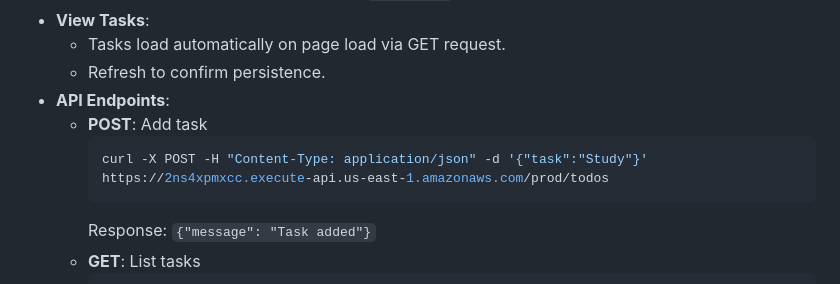
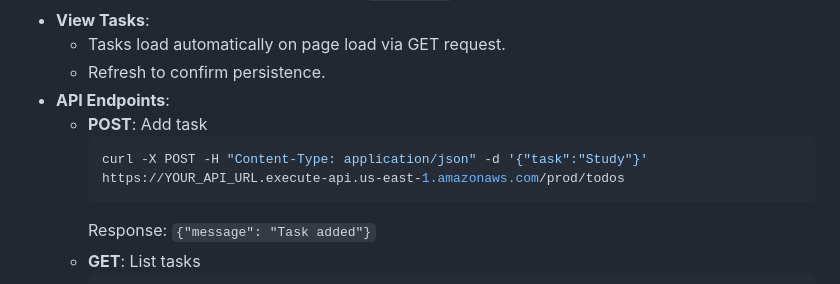
Before and after one commit to southhillscode/BuildingaServerlessTo-DoListAPI, a Markdown page: README.md, the part around the change. Rendered like a GitHub page.

````diff
--- a/README.md
+++ b/README.md
@@ -62,7 +62,7 @@ This project is a serverless To-Do List application developed for an AP Computer
 - **API Endpoints**:
   - **POST**: Add task
     ```bash
-    curl -X POST -H "Content-Type: application/json" -d '{"task":"Study"}' https://2ns4xpmxcc.execute-api.us-east-1.amazonaws.com/prod/todos
+    curl -X POST -H "Content-Type: application/json" -d '{"task":"Study"}' https://YOUR_API_URL.execute-api.us-east-1.amazonaws.com/prod/todos
     ```
     Response: `{"message": "Task added"}`
   - **GET**: List tasks
````
